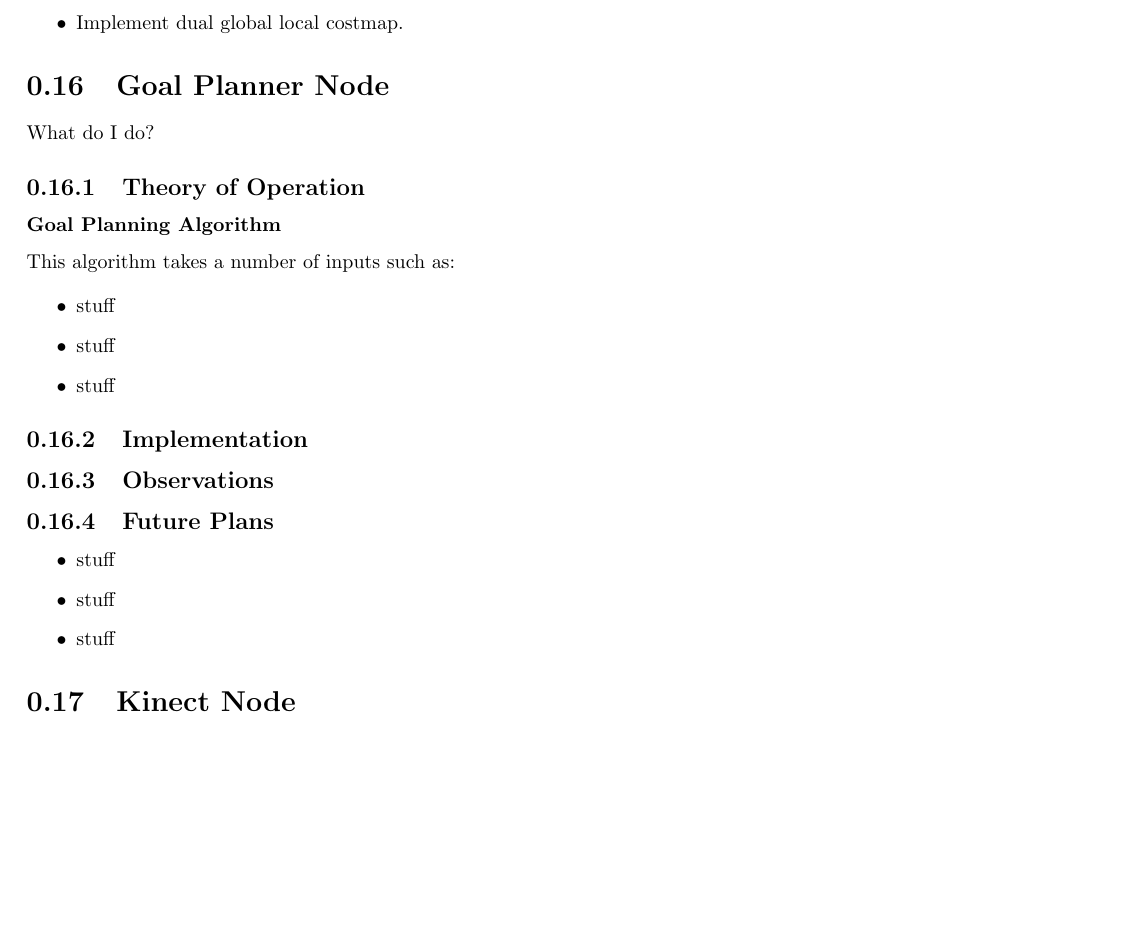
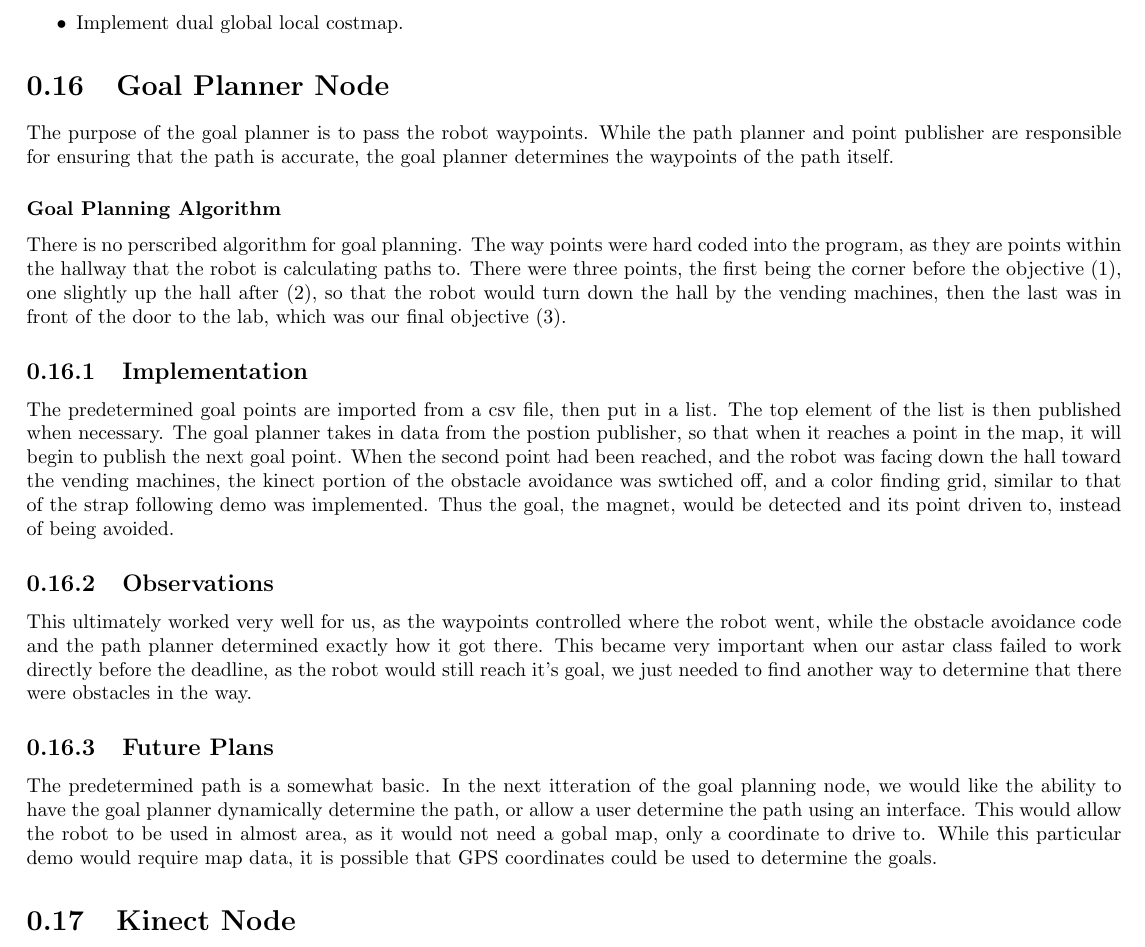
Before and after one commit to rhololkeolke/EECS-376-Alpha, a LaTeX document (docs/midterm_report/alpha_midterm_report.tex, which reads docs/midterm_report/goal_planner.tex): part of page 28 of 34, cut so that both start at the same text, the shorter picture padded with empty space. Compiled offline with pdfLaTeX.

Commit message:
wrote goal_planner documentation.

```diff
--- a/docs/midterm_report/goal_planner.tex
+++ b/docs/midterm_report/goal_planner.tex
@@ -1,39 +1,14 @@
 \section{Goal Planner Node}
-
-What do I do?
-
-\subsection{Theory of Operation}
-
+The purpose of the goal planner is to pass the robot waypoints. While the path planner and point publisher are responsible for ensuring that the path is accurate, the goal planner determines the waypoints of the path itself.
 
 \subsubsection{Goal Planning Algorithm}
- This algorithm takes a number
-of inputs such as:
-
-
-\begin{itemize}
-\item
-  stuff
-\item
-  stuff
-\item
-  stuff
-\end{itemize}
-
+There is no perscribed algorithm for goal planning. The way points were hard coded into the program, as they are points within the hallway that the robot is calculating paths to. There were three points, the first being the corner before the objective (1), one slightly up the hall after (2), so that the robot would turn down the hall by the vending machines, then the last was in front of the door to the lab, which was our final objective (3).
 
 \subsection{Implementation}
-
-
+The predetermined goal points are imported from a csv file, then put in a list. The top element of the list is then published when necessary. The goal planner takes in data from the postion publisher, so that when it reaches a point in the map, it will begin to publish the next goal point. When the second point had been reached, and the robot was facing down the hall toward the vending machines, the kinect portion of the obstacle avoidance was swtiched off, and a color finding grid, similar to that of the strap following demo was implemented. Thus the goal, the magnet, would be detected and its point driven to, instead of being avoided.
 
 \subsection{Observations}
-
+This ultimately worked very well for us, as the waypoints controlled where the robot went, while the obstacle avoidance code and the path planner determined exactly how it got there. This became very important when our astar class failed to work directly before the deadline, as the robot would still reach it's goal, we just needed to find another way to determine that there were obstacles in the way.
 
 \subsection{Future Plans}
-
-\begin{itemize}
-\item
-  stuff
-\item
-  stuff
-\item
-  stuff
-\end{itemize}
+The predetermined path is a somewhat basic. In the next itteration of the goal planning node, we would like the ability to have the goal planner dynamically determine the path, or allow a user determine the path using an interface. This would allow the robot to be used in almost area, as it would not need a gobal map, only a coordinate to drive to. While this particular demo would require map data, it is possible that GPS coordinates could be used to determine the goals.
```
